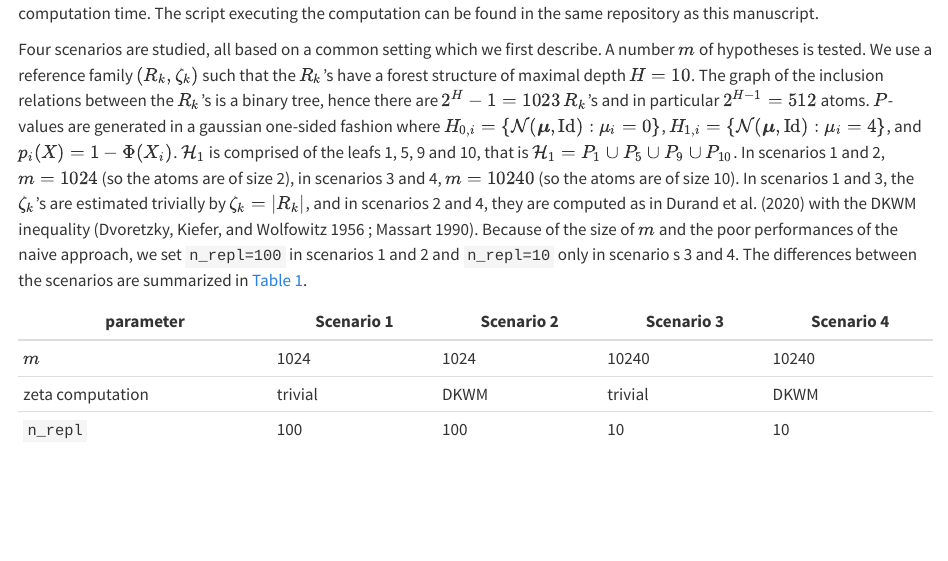
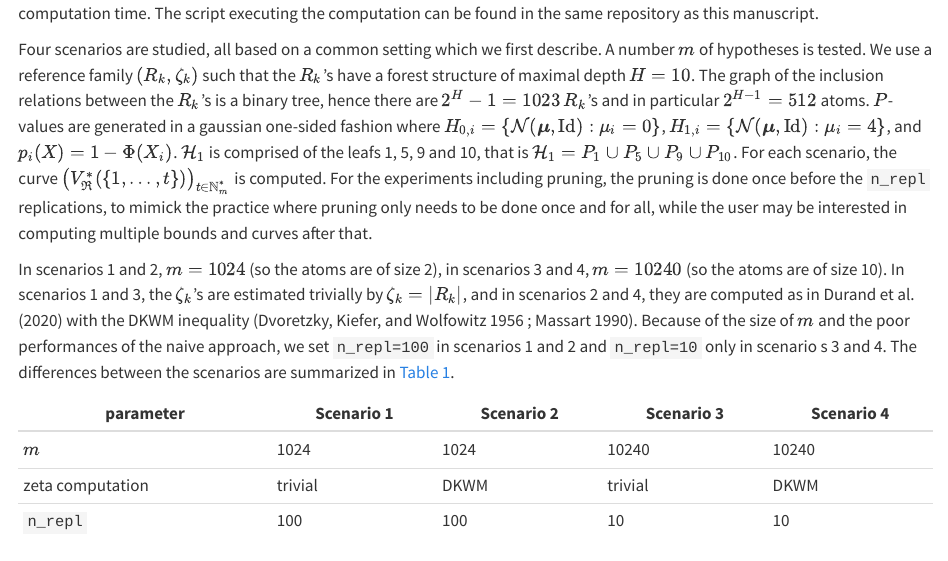
Before and after one commit to fradav/algo-curve, a Quarto document (algo-curve.qmd): the page in a window 1100 px wide, from 2460 px down. Rendered offline with R 4.5, knitr and Pandoc in place of Quarto, with nearby package versions; drawn as R Markdown's standard HTML page in place of the format the file asks for; code that draws random numbers runs with fixed seeds of ours; long lines of code are wrapped.

Commit message:
add details on the experiments scenarios

```diff
--- a/algo-curve.qmd
+++ b/algo-curve.qmd
@@ -798,7 +798,9 @@ In this Section, we present some numerical experiments aiming to demonstrate the
 
 To compare the computation time, we use the `R` package `microbenchmark` version 1.5.0 [@microbenchmark] with `R` version 4.4.0 (2024-04-24) and `sanssouci` version 0.13.0, on a MacBook Air M1 (2020) running macOS 15.1.1. The package `microbenchmark` allows to run code snippets a given number `n_repl` of times, and to compute summary statistics on the computation time. The script executing the computation can be found in the same repository as this manuscript.
 
-Four scenarios are studied, all based on a common setting which we first describe. A number $m$ of hypotheses is tested. We use a reference family $(R_k,\zeta_k)$ such that the $R_k$'s have a forest structure of maximal depth $H=10$. The graph of the inclusion relations between the $R_k$'s is a binary tree, hence there are $2^H-1=1023$ $R_k$'s and in particular $2^{H-1}=512$ atoms. $P$-values are generated in a gaussian one-sided fashion where $\Hoi= \{ \mathcal N(\boldsymbol{\mu}, \mathrm{Id})  :\mu_i=0 \}$, $H_{1,i}=\{ \mathcal N(\boldsymbol{\mu}, \mathrm{Id}) :\mu_i=4 \}$, and $p_i(X)=1-\Phi(X_i)$. $\cH_1$ is comprised of the leafs 1, 5, 9 and 10, that is $\cH_1=P_1\cup P_5\cup P_9\cup P_{10}$. In scenarios 1 and 2, $m=1024$ (so the atoms are of size 2), in scenarios 3 and 4, $m=10240$ (so the atoms are of size 10). In scenarios 1 and 3, the $\zeta_k$'s are estimated trivially by $\zeta_k=|R_k|$, and in scenarios 2 and 4, they are computed as in @MR4178188 with the DKWM inequality [@MR0083864 ; @MR1062069]. Because of the size of $m$ and the poor performances of the naive approach, we set `n_repl=100` in scenarios 1 and 2 and `n_repl=10` only in scenario s 3 and 4. The differences between the scenarios are summarized in @tbl-scenarios.
+Four scenarios are studied, all based on a common setting which we first describe. A number $m$ of hypotheses is tested. We use a reference family $(R_k,\zeta_k)$ such that the $R_k$'s have a forest structure of maximal depth $H=10$. The graph of the inclusion relations between the $R_k$'s is a binary tree, hence there are $2^H-1=1023$ $R_k$'s and in particular $2^{H-1}=512$ atoms. $P$-values are generated in a gaussian one-sided fashion where $\Hoi= \{ \mathcal N(\boldsymbol{\mu}, \mathrm{Id})  :\mu_i=0 \}$, $H_{1,i}=\{ \mathcal N(\boldsymbol{\mu}, \mathrm{Id}) :\mu_i=4 \}$, and $p_i(X)=1-\Phi(X_i)$. $\cH_1$ is comprised of the leafs 1, 5, 9 and 10, that is $\cH_1=P_1\cup P_5\cup P_9\cup P_{10}$. For each scenario, the curve $\left(\Vstar(\{1,\dotsc,t \})\right)_{t\in\Nm^*}$ is computed. For the experiments including pruning, the pruning is done once before the `n_repl` replications, to mimick the practice where pruning only needs to be done once and for all, while the user may be interested in computing multiple bounds and curves after that.
+
+In scenarios 1 and 2, $m=1024$ (so the atoms are of size 2), in scenarios 3 and 4, $m=10240$ (so the atoms are of size 10). In scenarios 1 and 3, the $\zeta_k$'s are estimated trivially by $\zeta_k=|R_k|$, and in scenarios 2 and 4, they are computed as in @MR4178188 with the DKWM inequality [@MR0083864 ; @MR1062069]. Because of the size of $m$ and the poor performances of the naive approach, we set `n_repl=100` in scenarios 1 and 2 and `n_repl=10` only in scenario s 3 and 4. The differences between the scenarios are summarized in @tbl-scenarios.
 
 ::: {#tbl-scenarios}
 
```
